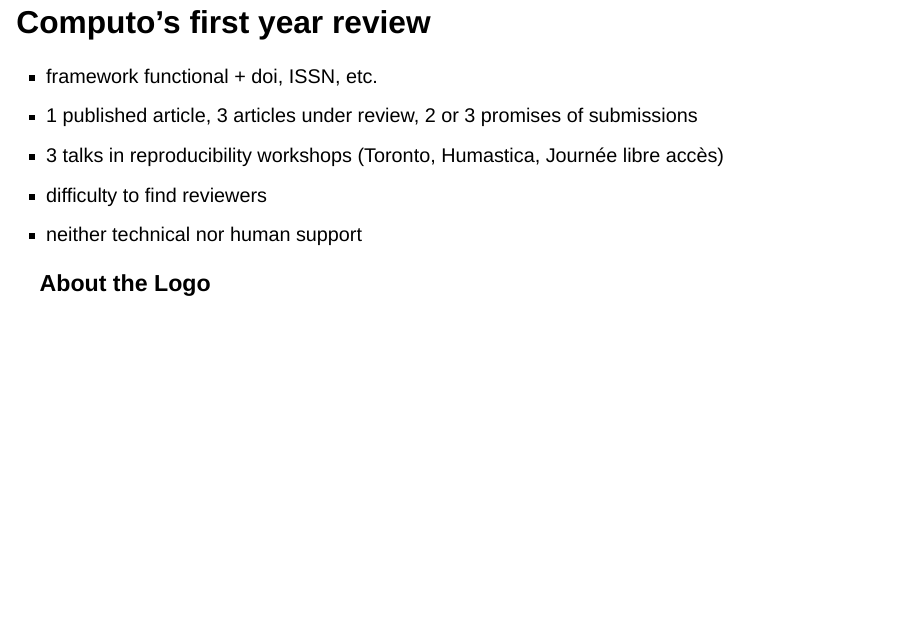
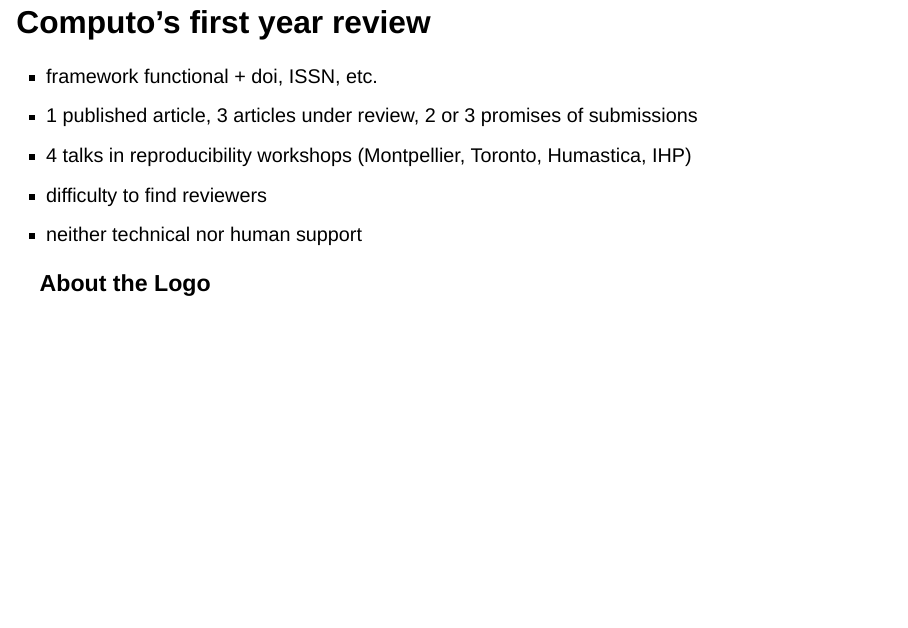
Before and after one commit to pneuvial/computo-comm, a Quarto document (last/Computo.qmd): page 18 of 20. Rendered offline with R 4.5, knitr and Pandoc in place of Quarto, with nearby package versions; drawn as Slidy slides in place of the format the file asks for.

Commit message:
[build] added workshop in Montpellier

```diff
--- a/last/Computo.qmd
+++ b/last/Computo.qmd
@@ -260,7 +260,7 @@ Once the reviewing process has ended (successfully!)
 
 - framework functional + doi, ISSN, etc.
 - 1 published article, 3 articles under review, 2 or 3 promises of submissions
-- 3 talks in reproducibility workshops (Toronto, Humastica, Journée libre accès)
+- 4 talks in reproducibility workshops (Montpellier, Toronto, Humastica, IHP)
 - difficulty to find reviewers
 - neither technical nor human support
 
```
